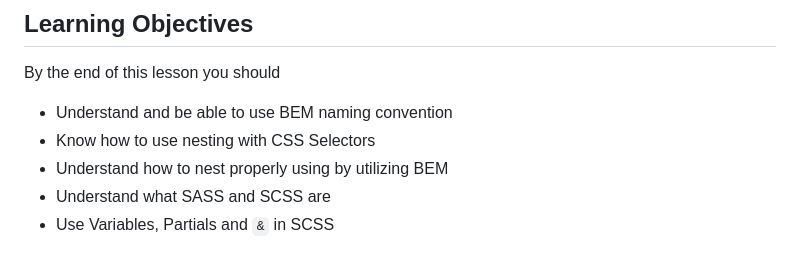
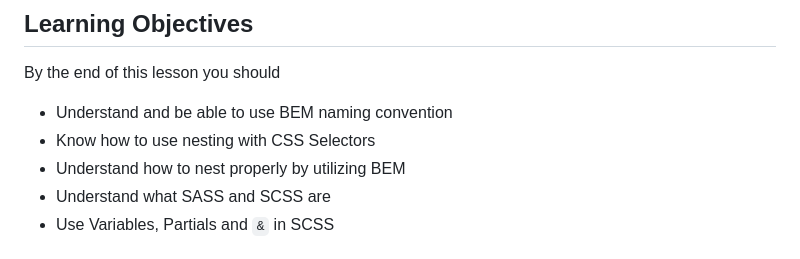
Before and after one commit to 10-6-pursuit/bem-css-nesting-and-scss, a Markdown page: readme.md, the part around the change. Drawn GitHub-style.

```diff
--- a/readme.md
+++ b/readme.md
@@ -6,7 +6,7 @@ By the end of this lesson you should
 
 - Understand and be able to use BEM naming convention
 - Know how to use nesting with CSS Selectors
-- Understand how to nest properly using by utilizing BEM
+- Understand how to nest properly by utilizing BEM
 - Understand what SASS and SCSS are
 - Use Variables, Partials and `&` in SCSS
 
```
